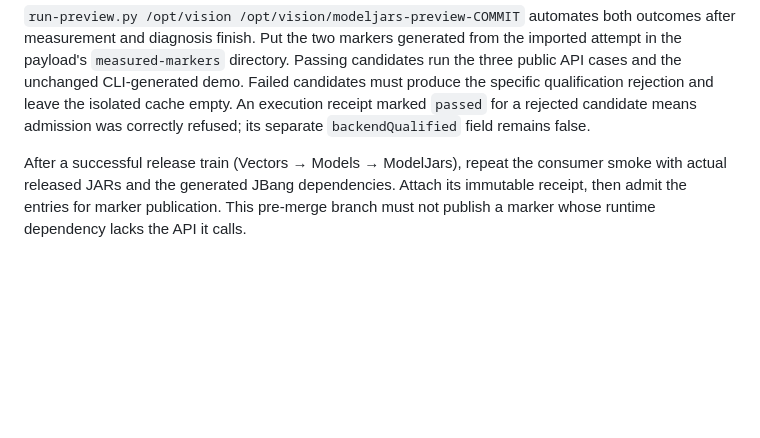
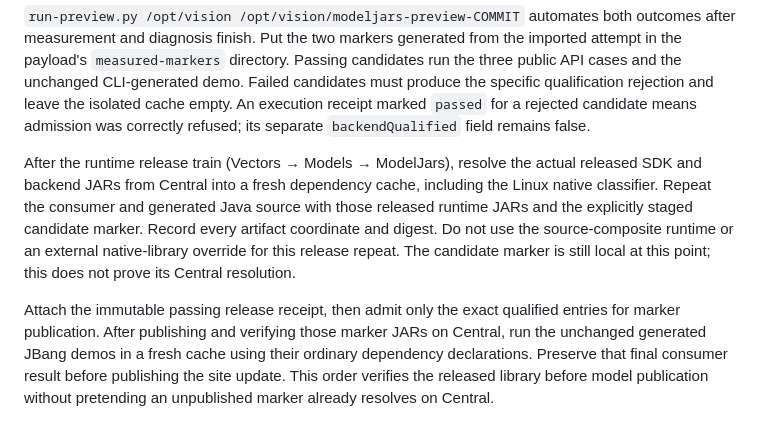
Before and after one commit to ModelJars/modeljars, a Markdown page: experiments/vision-catalog/README.md, the part around the change. GitHub-like rendering; blank space fills up the shorter version.

Commit message:
Clarify released-runtime and post-publication vision consumer checks

```diff
--- a/experiments/vision-catalog/README.md
+++ b/experiments/vision-catalog/README.md
@@ -105,7 +105,17 @@ must produce the specific qualification rejection and leave the isolated cache e
 An execution receipt marked `passed` for a rejected candidate means admission was
 correctly refused; its separate `backendQualified` field remains false.
 
-After a successful release train (Vectors → Models → ModelJars), repeat the consumer
-smoke with actual released JARs and the generated JBang dependencies. Attach its
-immutable receipt, then admit the entries for marker publication. This pre-merge
-branch must not publish a marker whose runtime dependency lacks the API it calls.
+After the runtime release train (Vectors → Models → ModelJars), resolve the actual
+released SDK and backend JARs from Central into a fresh dependency cache, including
+the Linux native classifier. Repeat the consumer and generated Java source with
+those released runtime JARs and the explicitly staged candidate marker. Record
+every artifact coordinate and digest. Do not use the source-composite runtime or
+an external native-library override for this release repeat. The candidate marker
+is still local at this point; this does not prove its Central resolution.
+
+Attach the immutable passing release receipt, then admit only the exact qualified
+entries for marker publication. After publishing and verifying those marker JARs
+on Central, run the unchanged generated JBang demos in a fresh cache using their
+ordinary dependency declarations. Preserve that final consumer result before
+publishing the site update. This order verifies the released library before model
+publication without pretending an unpublished marker already resolves on Central.
```
